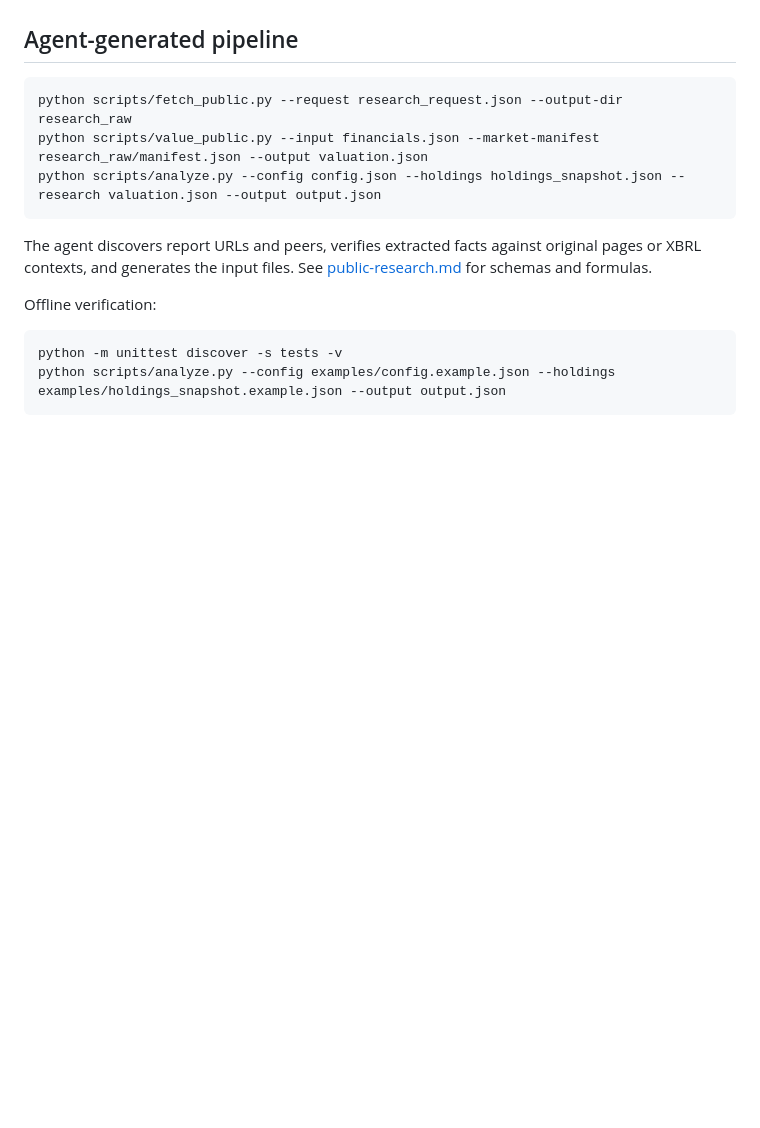
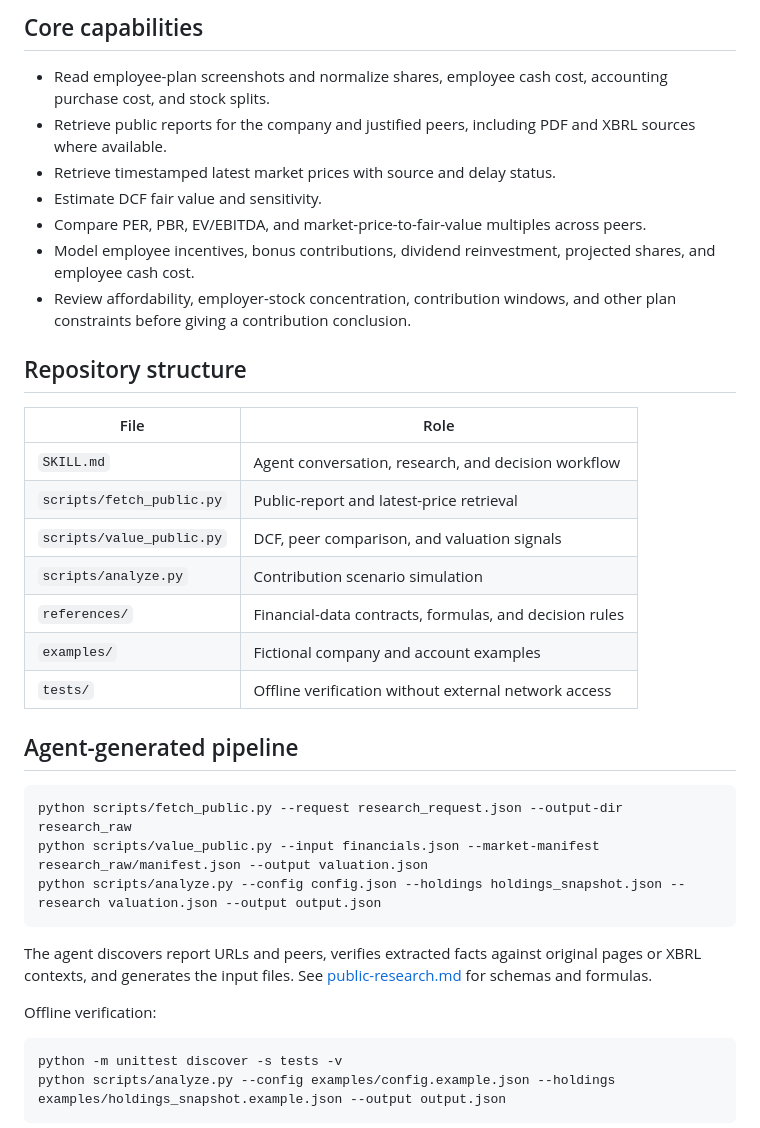
Before and after one commit to Siyuan-chat/mochikabu, a Markdown page: README.en.md, the part around one of its changes. Rendered like a GitHub page; blank space fills up the shorter version.

```diff
--- a/README.en.md
+++ b/README.en.md
@@ -28,3 +63,24 @@ The repository root is the skill directory. Place it in the skill location suppo
+## Core capabilities
+
+- Read employee-plan screenshots and normalize shares, employee cash cost, accounting purchase cost, and stock splits.
+- Retrieve public reports for the company and justified peers, including PDF and XBRL sources where available.
+- Retrieve timestamped latest market prices with source and delay status.
+- Estimate DCF fair value and sensitivity.
+- Compare PER, PBR, EV/EBITDA, and market-price-to-fair-value multiples across peers.
+- Model employee incentives, bonus contributions, dividend reinvestment, projected shares, and employee cash cost.
+- Review affordability, employer-stock concentration, contribution windows, and other plan constraints before giving a contribution conclusion.
+
+## Repository structure
+
+| File | Role |
+| --- | --- |
+| `SKILL.md` | Agent conversation, research, and decision workflow |
+| `scripts/fetch_public.py` | Public-report and latest-price retrieval |
+| `scripts/value_public.py` | DCF, peer comparison, and valuation signals |
+| `scripts/analyze.py` | Contribution scenario simulation |
+| `references/` | Financial-data contracts, formulas, and decision rules |
+| `examples/` | Fictional company and account examples |
+| `tests/` | Offline verification without external network access |
 
 ## Agent-generated pipeline
 
```
Also changed, not shown: other parts of README.en.md (+76 -17 lines).
